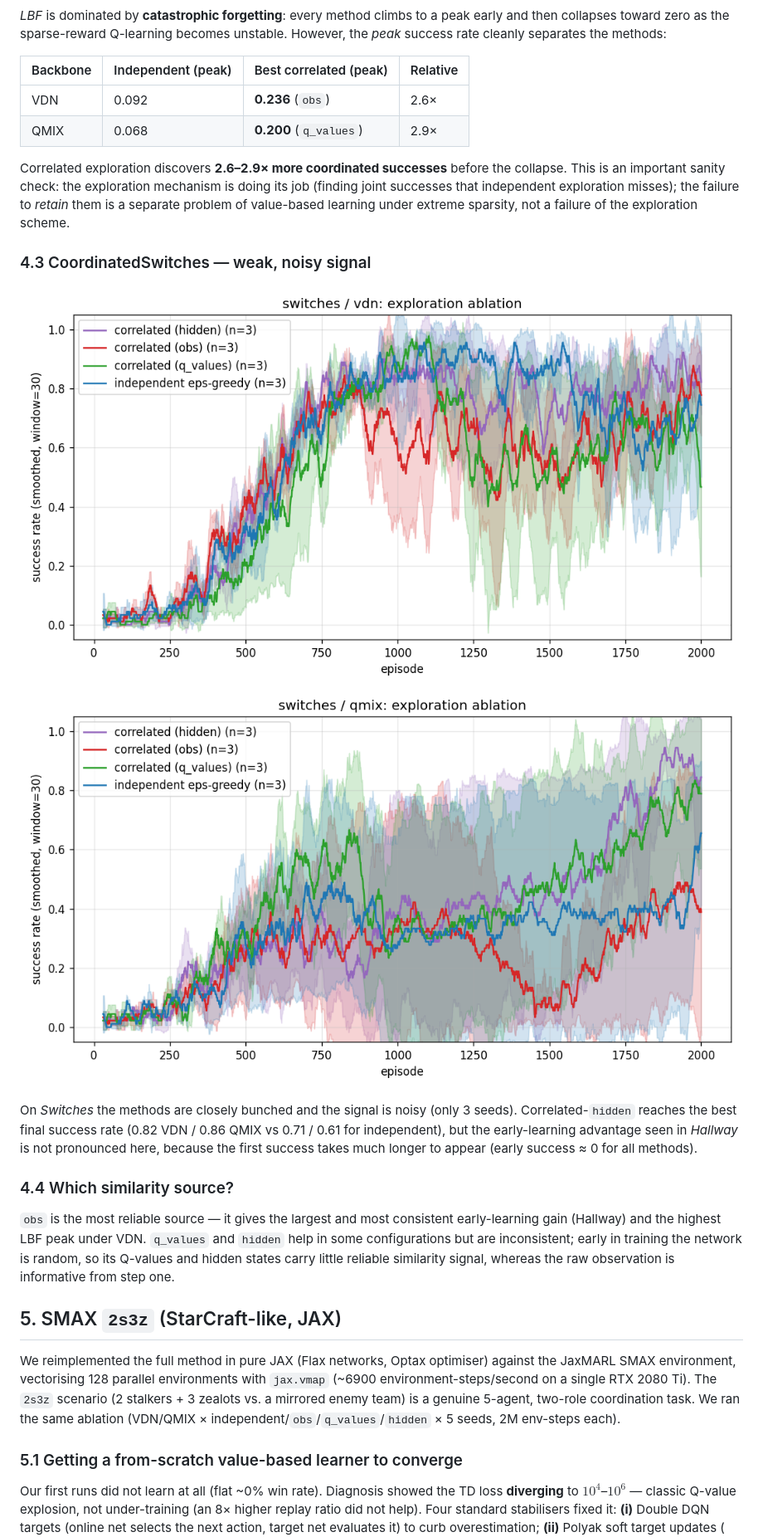
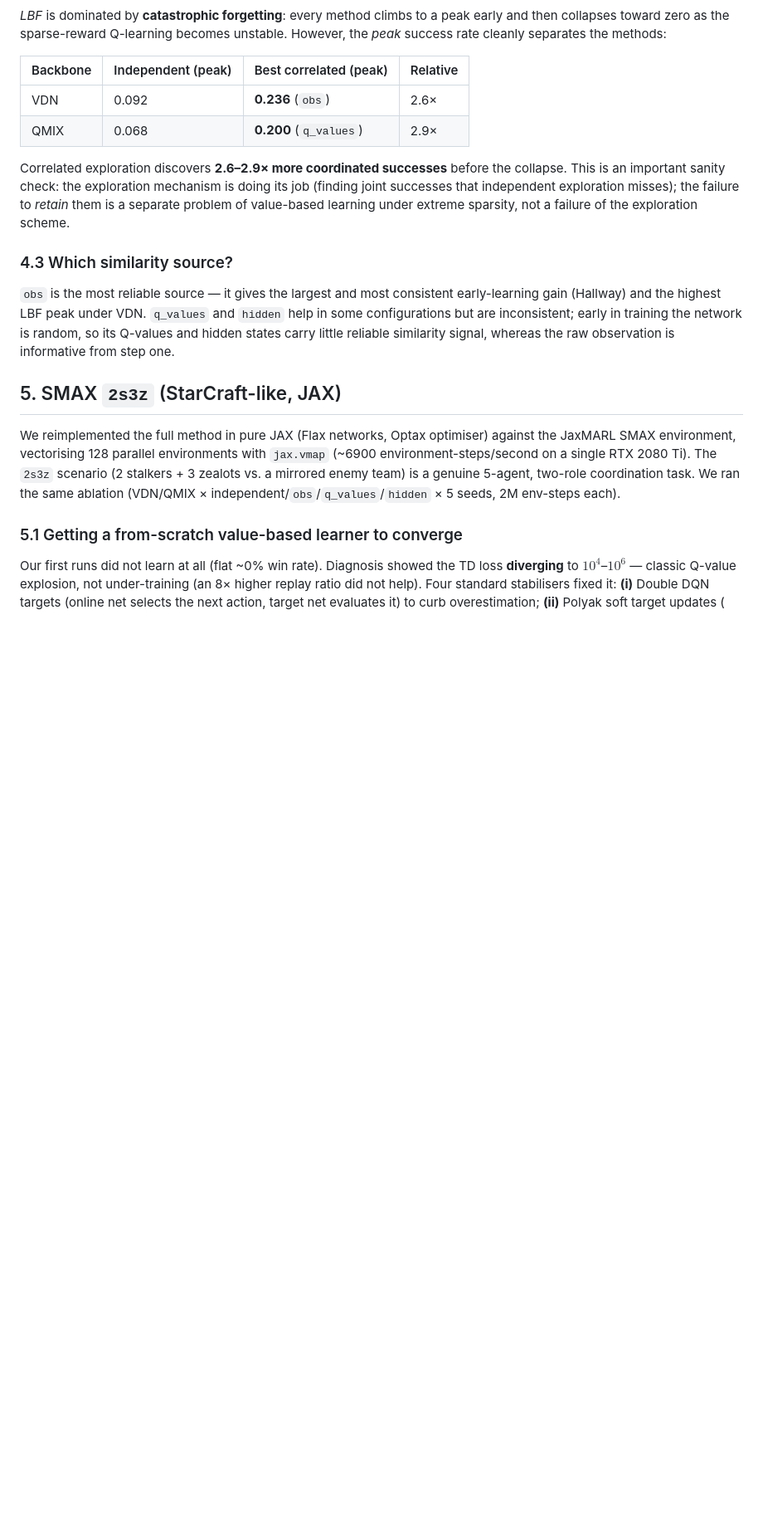
Before and after one commit to TheJakubek/MARL, a Markdown page: REPORT.md, the part around one of its changes. Shown at 83% size. Rendered like a GitHub page; blank space fills up the shorter version.

Commit message:
Report: drop Switches benchmark (was test-only)
Co-Authored-By: Claude Opus 4.8 (1M context) <noreply@anthropic.com>

```diff
--- a/REPORT.md
+++ b/REPORT.md
@@ -163,18 +160,7 @@ doing its job (finding joint successes that independent exploration misses); the
 failure to *retain* them is a separate problem of value-based learning under
 extreme sparsity, not a failure of the exploration scheme.
 
-### 4.3 CoordinatedSwitches — weak, noisy signal
-
-![Switches VDN](plot_switches_vdn.png)
-![Switches QMIX](plot_switches_qmix.png)
-
-On *Switches* the methods are closely bunched and the signal is noisy (only 3
-seeds). Correlated-`hidden` reaches the best final success rate (0.82 VDN /
-0.86 QMIX vs 0.71 / 0.61 for independent), but the early-learning advantage seen
-in *Hallway* is not pronounced here, because the first success takes much longer
-to appear (early success ≈ 0 for all methods).
-
-### 4.4 Which similarity source?
+### 4.3 Which similarity source?
 
 `obs` is the most reliable source — it gives the largest and most consistent
 early-learning gain (Hallway) and the highest LBF peak under VDN. `q_values` and
```
Also changed, not shown: other parts of REPORT.md (+9 -12 lines).
